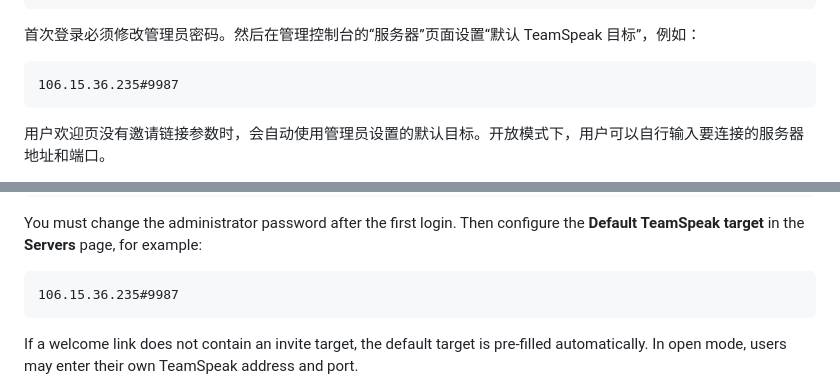
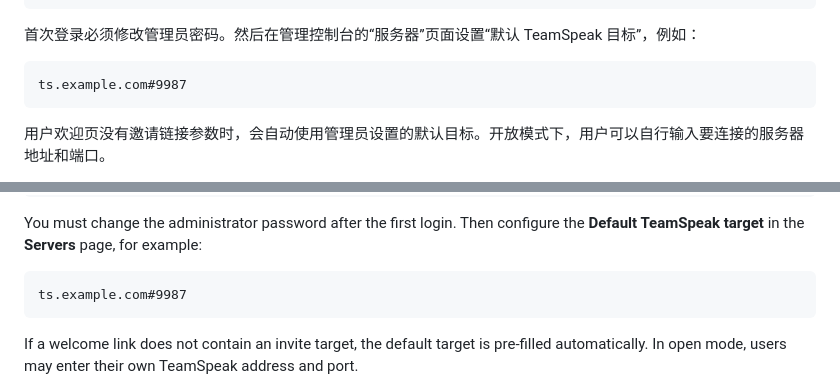
Before and after one commit to EchoSixHIYA/WebSpeak-client-for-TeamSpeak, a Markdown page: README.md, 2 parts joined by grey strips. GitHub-like rendering.

Commit message:
docs: remove private server address from README

````diff
--- a/README.md
+++ b/README.md
@@ -62,7 +62,7 @@ docker compose up -d
 首次登录必须修改管理员密码。然后在管理控制台的“服务器”页面设置“默认 TeamSpeak 目标”，例如：
 
 ```text
-106.15.36.235#9987
+ts.example.com#9987
 ```
 
 用户欢迎页没有邀请链接参数时，会自动使用管理员设置的默认目标。开放模式下，用户可以自行输入要连接的服务器地址和端口。
@@ -231,7 +231,7 @@ Password: admin
 You must change the administrator password after the first login. Then configure the **Default TeamSpeak target** in the **Servers** page, for example:
 
 ```text
-106.15.36.235#9987
+ts.example.com#9987
 ```
 
 If a welcome link does not contain an invite target, the default target is pre-filled automatically. In open mode, users may enter their own TeamSpeak address and port.
````
